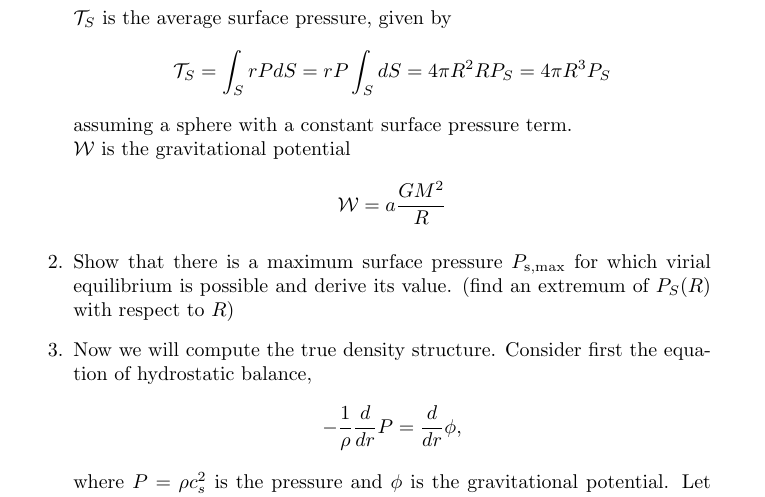
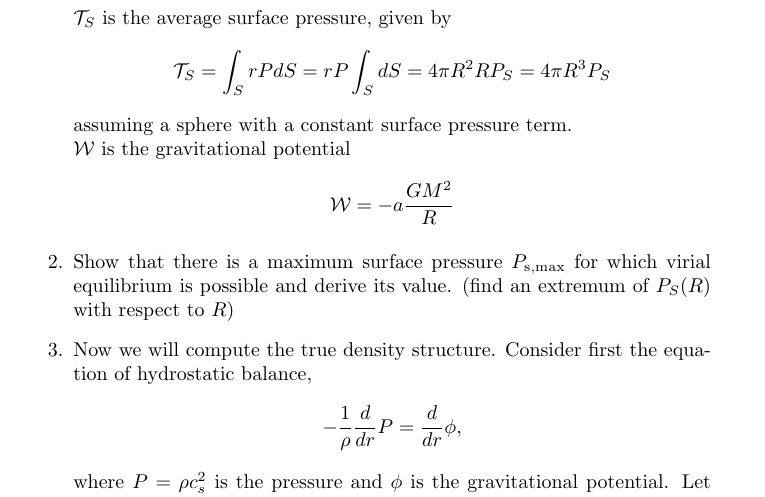
Before and after one commit to keflavich/StarFormationClass, a LaTeX problem sheet (problems/problemset1_bonnorebert.tex): part of page 1 of 4, cut so that both start at the same text. Compiled offline with pdfLaTeX.

Commit message:
lectures

```diff
--- a/problems/problemset1_bonnorebert.tex
+++ b/problems/problemset1_bonnorebert.tex
@@ -54,7 +54,7 @@ $P_{\mathrm{s}}$ on its surface.
     $$\mathcal{T}_S = \int_S r P dS = r P \int_S dS = 4 \pi R^2 R P_S = 4 \pi R^3 P_S$$
     assuming a sphere with a constant surface pressure term. \\
     $\mathcal{W}$ is the gravitational potential
-    $$\mathcal{W} = a \frac{GM^2}{R}$$
+    $$\mathcal{W} = - a \frac{GM^2}{R}$$
 
 \item Show that there is a maximum surface pressure $P_{\mathrm{s,max}}$ for
     which virial equilibrium is possible and derive its value.
```
Also changed, not shown: 1 other file.
